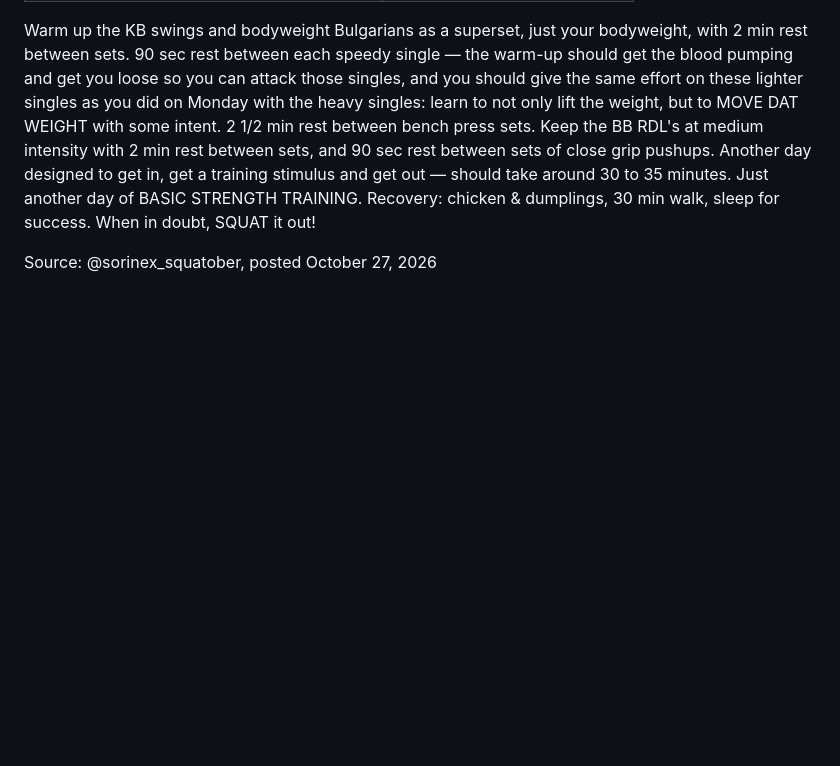
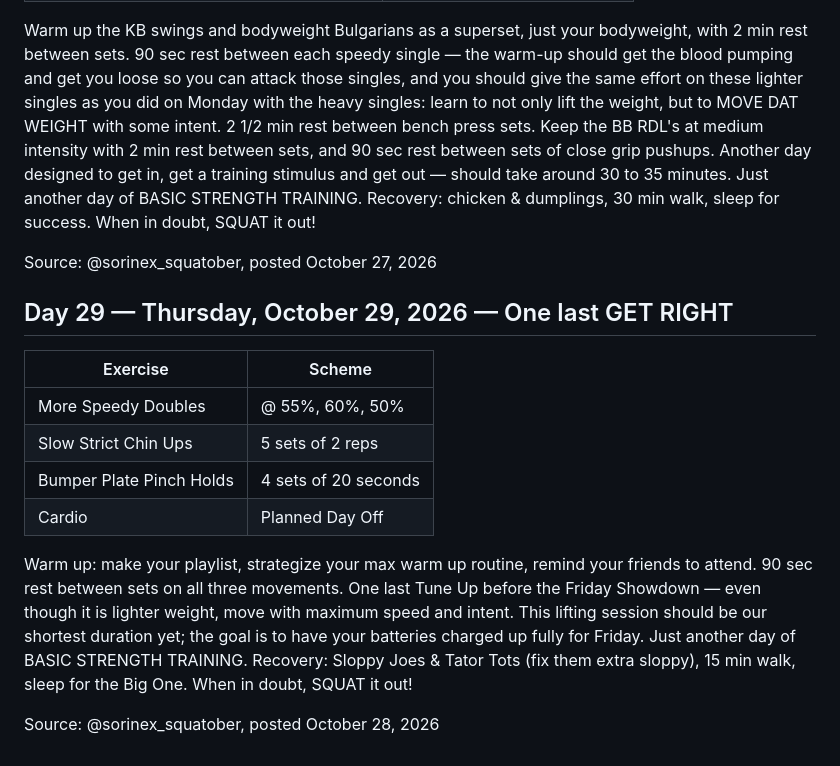
Before and after one commit to adamkanene/life-coach-data, a Markdown page: SQUATOBER-2026.md, the part around the change. Rendered like a GitHub page; blank space fills up the shorter version.

Commit message:
Log Squatober day 29

```diff
--- a/SQUATOBER-2026.md
+++ b/SQUATOBER-2026.md
@@ -171,3 +171,16 @@ Source: @sorinex_squatober, posted October 24, 2026
 Warm up the KB swings and bodyweight Bulgarians as a superset, just your bodyweight, with 2 min rest between sets. 90 sec rest between each speedy single — the warm-up should get the blood pumping and get you loose so you can attack those singles, and you should give the same effort on these lighter singles as you did on Monday with the heavy singles: learn to not only lift the weight, but to MOVE DAT WEIGHT with some intent. 2 1/2 min rest between bench press sets. Keep the BB RDL's at medium intensity with 2 min rest between sets, and 90 sec rest between sets of close grip pushups. Another day designed to get in, get a training stimulus and get out — should take around 30 to 35 minutes. Just another day of BASIC STRENGTH TRAINING. Recovery: chicken & dumplings, 30 min walk, sleep for success. When in doubt, SQUAT it out!
 
 Source: @sorinex_squatober, posted October 27, 2026
+
+## Day 29 — Thursday, October 29, 2026 — One last GET RIGHT
+
+| Exercise | Scheme |
+| --- | --- |
+| More Speedy Doubles | @ 55%, 60%, 50% |
+| Slow Strict Chin Ups | 5 sets of 2 reps |
+| Bumper Plate Pinch Holds | 4 sets of 20 seconds |
+| Cardio | Planned Day Off |
+
+Warm up: make your playlist, strategize your max warm up routine, remind your friends to attend. 90 sec rest between sets on all three movements. One last Tune Up before the Friday Showdown — even though it is lighter weight, move with maximum speed and intent. This lifting session should be our shortest duration yet; the goal is to have your batteries charged up fully for Friday. Just another day of BASIC STRENGTH TRAINING. Recovery: Sloppy Joes & Tator Tots (fix them extra sloppy), 15 min walk, sleep for the Big One. When in doubt, SQUAT it out!
+
+Source: @sorinex_squatober, posted October 28, 2026
```
